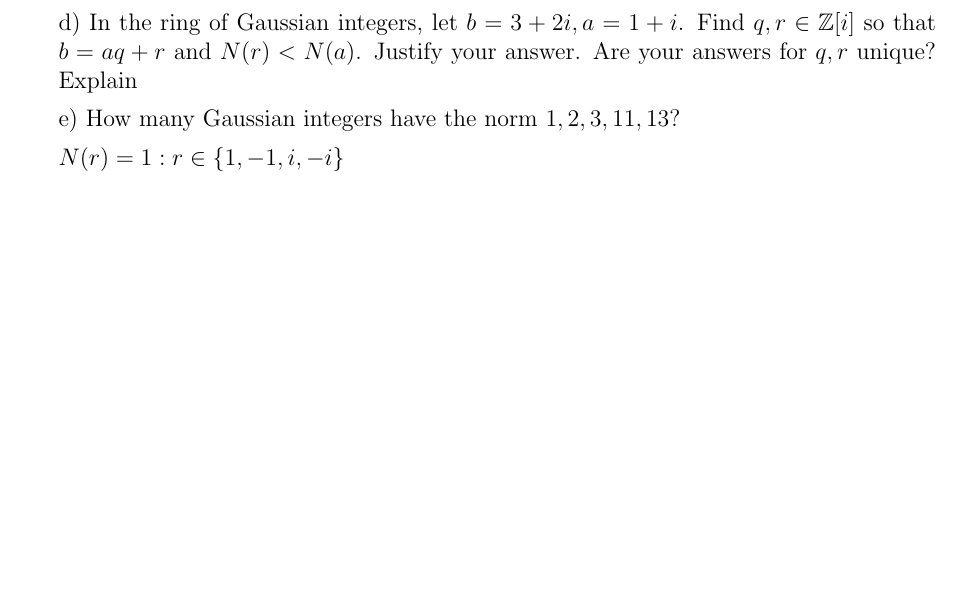
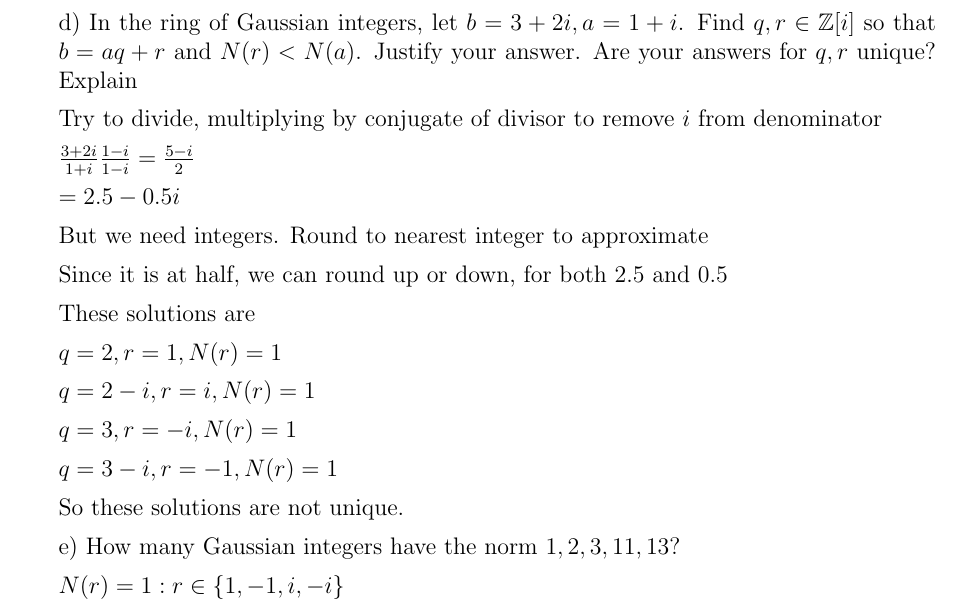
Before and after one commit to chenbrandon/MATHHW, a LaTeX document (412/412final.tex): part of page 7 of 8, cut so that both start at the same text, the shorter picture padded with empty space. Compiled offline with pdfLaTeX.

Commit message:
more progress on 412 final

```diff
--- a/412/412final.tex
+++ b/412/412final.tex
@@ -367,6 +367,28 @@
 
 		d) In the ring of Gaussian integers, let $b = 3 + 2i, a = 1+ i$. Find $q,r \in \mathbb{Z}[i]$ so that $b = aq + r$ and $N(r) < N(a)$. Justify your answer. Are your answers for $q,r$ unique? Explain
 
+		Try to divide, multiplying by conjugate of divisor to remove $i$ from denominator
+
+		$\frac{3+2i}{1+i} \frac{1-i}{1-i} = \frac{5-i}{2}$
+
+		$ = 2.5 - 0.5i$
+
+		But we need integers. Round to nearest integer to approximate
+
+		Since it is at half, we can round up or down, for both 2.5 and 0.5
+
+		These solutions are
+
+		$q = 2, r = 1, N(r) = 1$
+
+		$q = 2 -i, r = i, N(r) = 1$
+
+		$q = 3, r = -i, N(r) = 1$
+
+		$q= 3- i, r = -1, N(r) = 1$
+
+		So these solutions are not unique.
+
 		e) How many Gaussian integers have the norm $1,2,3,11,13$?
 
 		$N(r) = 1: r \in \{1, -1, i, -i\}$
```
Also changed, not shown: 412/412final.pdf.
